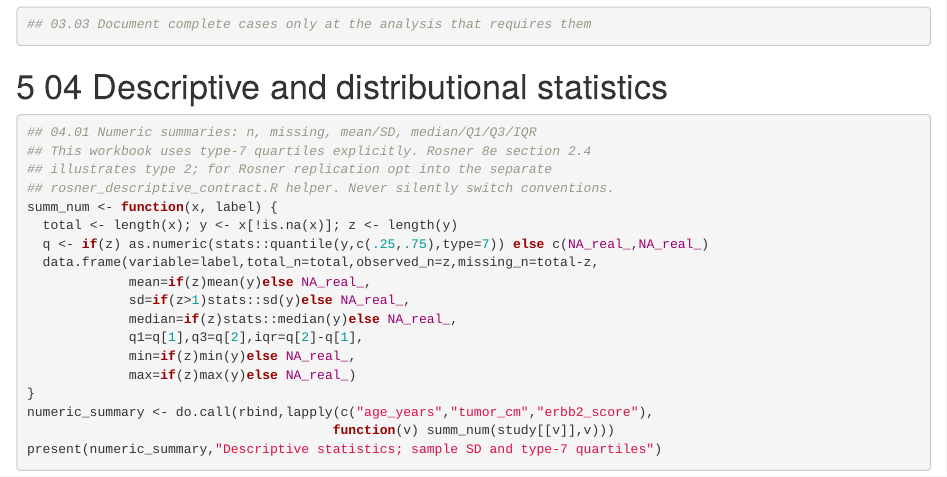
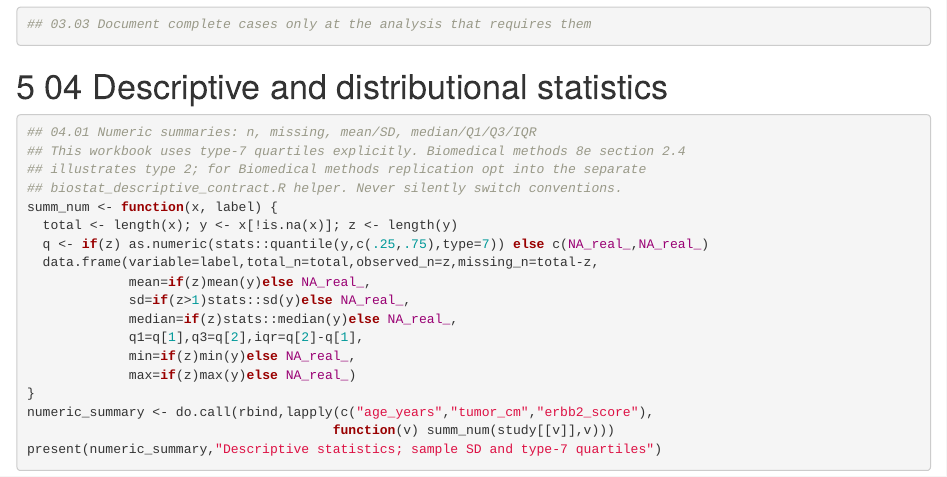
Before and after one commit to pskeffington/pauls_notes, an R Markdown document (02_biomedical_coding/examples/SYNTHETIC_BREAST_CANCER_FULL_STUDY.Rmd): the page in a window 1100 px wide, from 3330 px down. Rendered offline with R 4.5, knitr and Pandoc, with nearby package versions.

Commit message:
refactor: switch remaining statistical examples and CI to author-neutral identifiers

````diff
--- a/02_biomedical_coding/examples/SYNTHETIC_BREAST_CANCER_FULL_STUDY.Rmd
+++ b/02_biomedical_coding/examples/SYNTHETIC_BREAST_CANCER_FULL_STUDY.Rmd
@@ -112,9 +112,9 @@ present(missing_report, "Missingness by variable")
 
 ```{r descriptive-summary}
 ## 04.01 Numeric summaries: n, missing, mean/SD, median/Q1/Q3/IQR
-## This workbook uses type-7 quartiles explicitly. Rosner 8e section 2.4
-## illustrates type 2; for Rosner replication opt into the separate
-## rosner_descriptive_contract.R helper. Never silently switch conventions.
+## This workbook uses type-7 quartiles explicitly. Biomedical methods 8e section 2.4
+## illustrates type 2; for Biomedical methods replication opt into the separate
+## biostat_descriptive_contract.R helper. Never silently switch conventions.
 summ_num <- function(x, label) {
   total <- length(x); y <- x[!is.na(x)]; z <- length(y)
   q <- if(z) as.numeric(stats::quantile(y,c(.25,.75),type=7)) else c(NA_real_,NA_real_)
````
